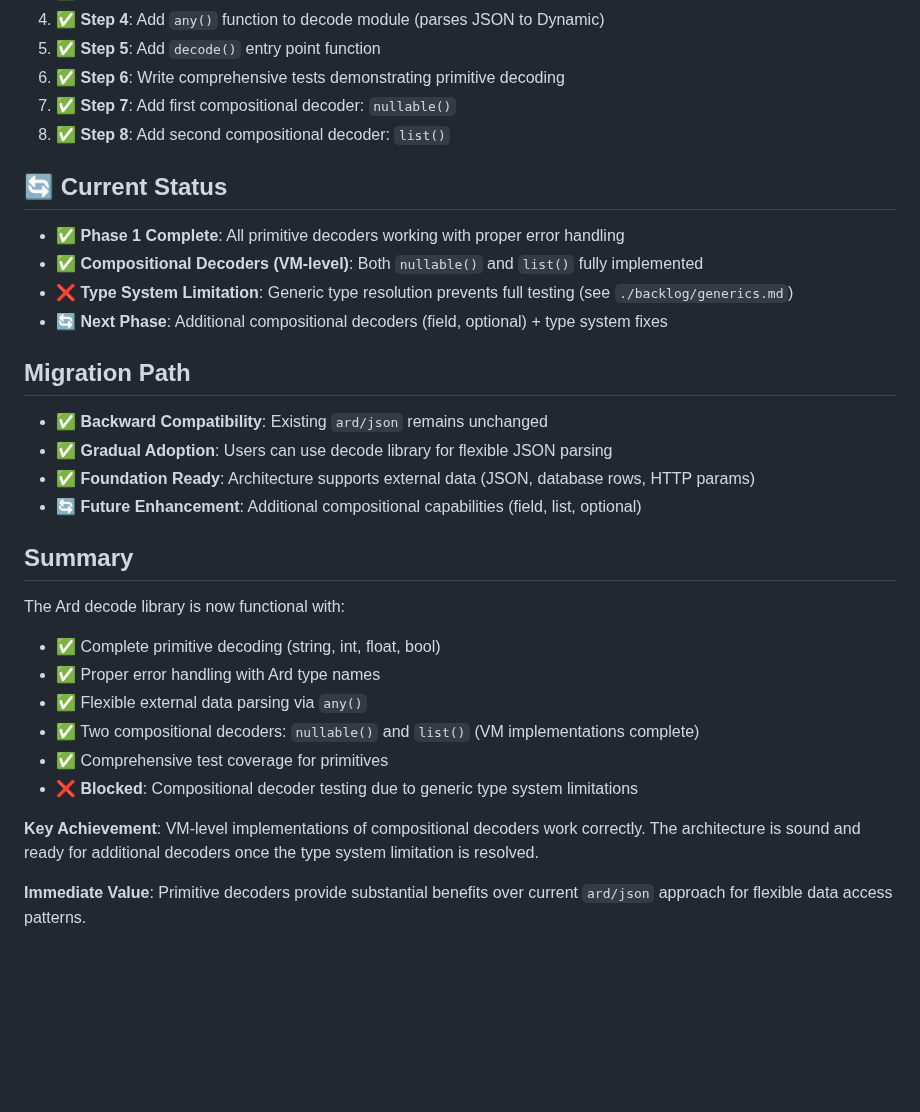
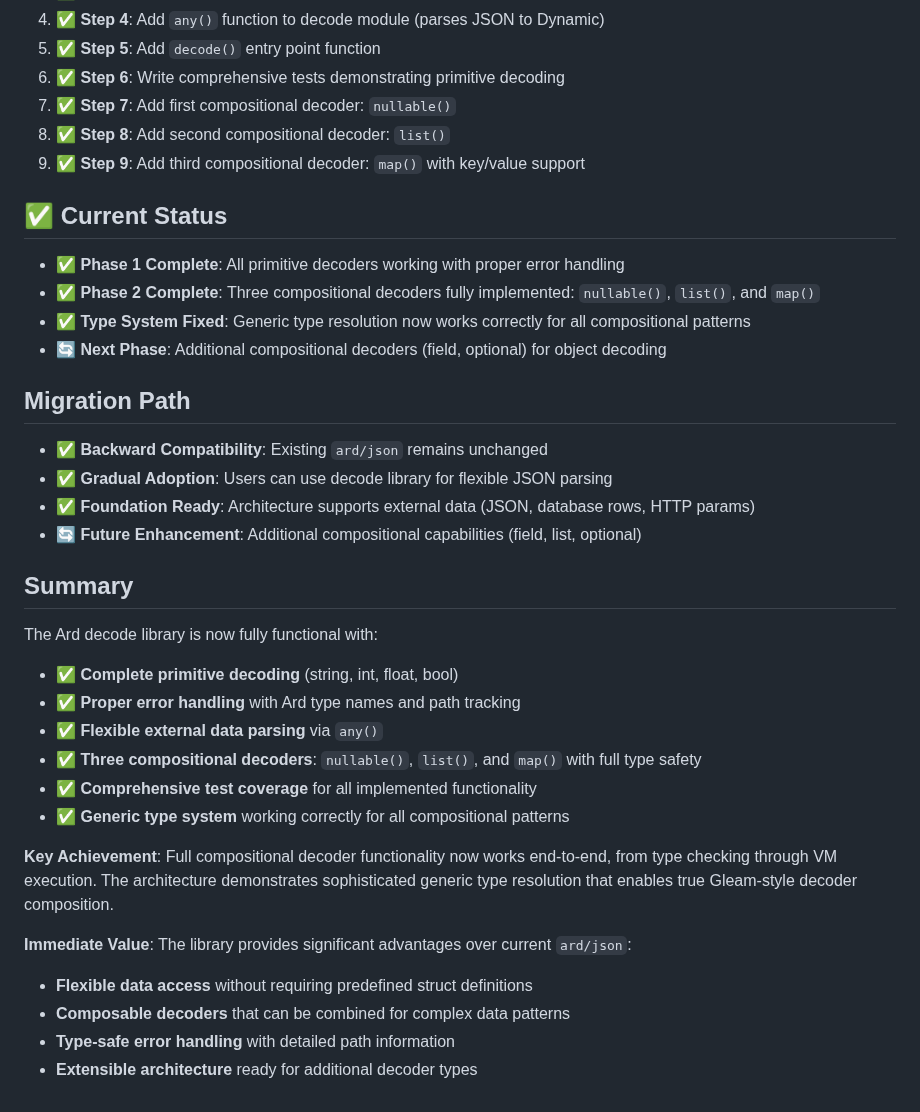
Before and after one commit to akonwi/ard, a Markdown page: backlog/decoders.md, the part around one of its changes. GitHub-like rendering; blank space fills up the shorter version.

```diff
--- a/backlog/decoders.md
+++ b/backlog/decoders.md
@@ -285,13 +338,14 @@ let parsed_value = decode::decode(decode::string(), database_value).expect("")
 6. ✅ **Step 6**: Write comprehensive tests demonstrating primitive decoding
 7. ✅ **Step 7**: Add first compositional decoder: `nullable()`
 8. ✅ **Step 8**: Add second compositional decoder: `list()`
+9. ✅ **Step 9**: Add third compositional decoder: `map()` with key/value support
 
-## 🔄 Current Status
+## ✅ Current Status
 
 - ✅ **Phase 1 Complete**: All primitive decoders working with proper error handling
-- ✅ **Compositional Decoders (VM-level)**: Both `nullable()` and `list()` fully implemented
-- ❌ **Type System Limitation**: Generic type resolution prevents full testing (see `./backlog/generics.md`)
-- 🔄 **Next Phase**: Additional compositional decoders (field, optional) + type system fixes
+- ✅ **Phase 2 Complete**: Three compositional decoders fully implemented: `nullable()`, `list()`, and `map()`
+- ✅ **Type System Fixed**: Generic type resolution now works correctly for all compositional patterns
+- 🔄 **Next Phase**: Additional compositional decoders (field, optional) for object decoding
 
 ## Migration Path
 
@@ -302,14 +356,18 @@ let parsed_value = decode::decode(decode::string(), database_value).expect("")
 
 ## Summary
 
-The Ard decode library is now functional with:
-- ✅ Complete primitive decoding (string, int, float, bool)
-- ✅ Proper error handling with Ard type names
-- ✅ Flexible external data parsing via `any()`
-- ✅ Two compositional decoders: `nullable()` and `list()` (VM implementations complete)
-- ✅ Comprehensive test coverage for primitives
-- ❌ **Blocked**: Compositional decoder testing due to generic type system limitations
+The Ard decode library is now fully functional with:
+- ✅ **Complete primitive decoding** (string, int, float, bool)
+- ✅ **Proper error handling** with Ard type names and path tracking
+- ✅ **Flexible external data parsing** via `any()`
+- ✅ **Three compositional decoders**: `nullable()`, `list()`, and `map()` with full type safety
+- ✅ **Comprehensive test coverage** for all implemented functionality
+- ✅ **Generic type system** working correctly for all compositional patterns
 
-**Key Achievement**: VM-level implementations of compositional decoders work correctly. The architecture is sound and ready for additional decoders once the type system limitation is resolved.
+**Key Achievement**: Full compositional decoder functionality now works end-to-end, from type checking through VM execution. The architecture demonstrates sophisticated generic type resolution that enables true Gleam-style decoder composition.
 
-**Immediate Value**: Primitive decoders provide substantial benefits over current `ard/json` approach for flexible data access patterns.
+**Immediate Value**: The library provides significant advantages over current `ard/json`:
+- **Flexible data access** without requiring predefined struct definitions
+- **Composable decoders** that can be combined for complex data patterns
+- **Type-safe error handling** with detailed path information
+- **Extensible architecture** ready for additional decoder types
```
Also changed, not shown: other parts of backlog/decoders.md (+83 -30 lines).
